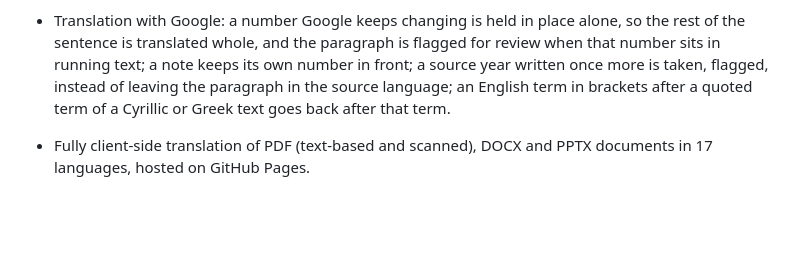
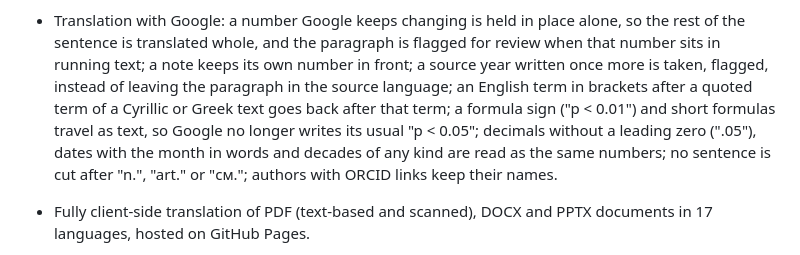
Before and after one commit to halilibrahimd27/samepage, a Markdown page: CHANGELOG.md, the part around the change. Drawn GitHub-style; blank space fills up the shorter version.

Commit message:
docs: changelog for formula signs, numbers and abbreviations

```diff
--- a/CHANGELOG.md
+++ b/CHANGELOG.md
@@ -83,7 +83,11 @@ All notable changes to samepage are documented here. The format follows
   the sentence is translated whole, and the paragraph is flagged for review when that number sits
   in running text; a note keeps its own number in front; a source year written once more is
   taken, flagged, instead of leaving the paragraph in the source language; an English term in
-  brackets after a quoted term of a Cyrillic or Greek text goes back after that term.
+  brackets after a quoted term of a Cyrillic or Greek text goes back after that term; a formula
+  sign ("p < 0.01") and short formulas travel as text, so Google no longer writes its usual
+  "p < 0.05"; decimals without a leading zero (".05"), dates with the month in words and decades
+  of any kind are read as the same numbers; no sentence is cut after "n.", "art." or "см.";
+  authors with ORCID links keep their names.
 
 - Fully client-side translation of PDF (text-based and scanned), DOCX and PPTX documents in 17
   languages, hosted on GitHub Pages.
```
